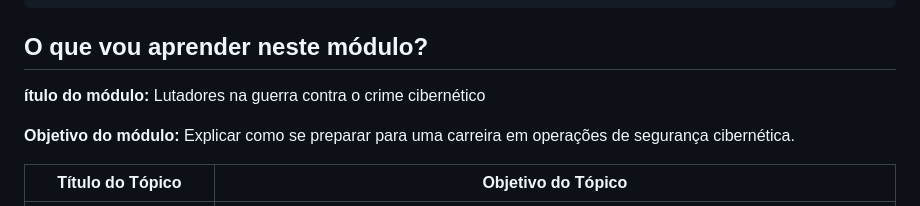
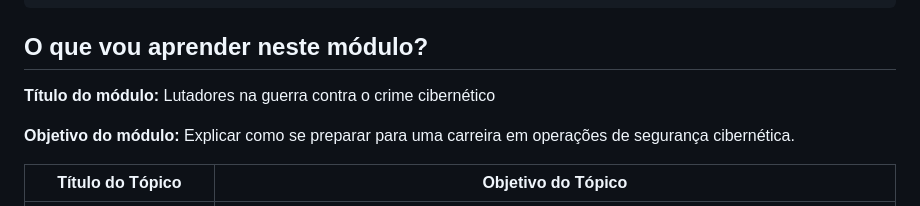
Before and after one commit to fernandadiasm/notes.log, a Markdown page: CYBERSECURITY/2. Soldados na guerra contra o crime digital.md, the part around the change. GitHub-like rendering.

Commit message:
update 26/12

```diff
--- a/CYBERSECURITY/2. Soldados na guerra contra o crime digital.md
+++ b/CYBERSECURITY/2. Soldados na guerra contra o crime digital.md
@@ -4,7 +4,7 @@ tags:
 curso: Cisco - CyberOps
 ---
 ## O que vou aprender neste módulo?
-**ítulo do módulo:** Lutadores na guerra contra o crime cibernético
+**Título do módulo:** Lutadores na guerra contra o crime cibernético
 
 **Objetivo do módulo:** Explicar como se preparar para uma carreira em operações de segurança cibernética.
 
```
